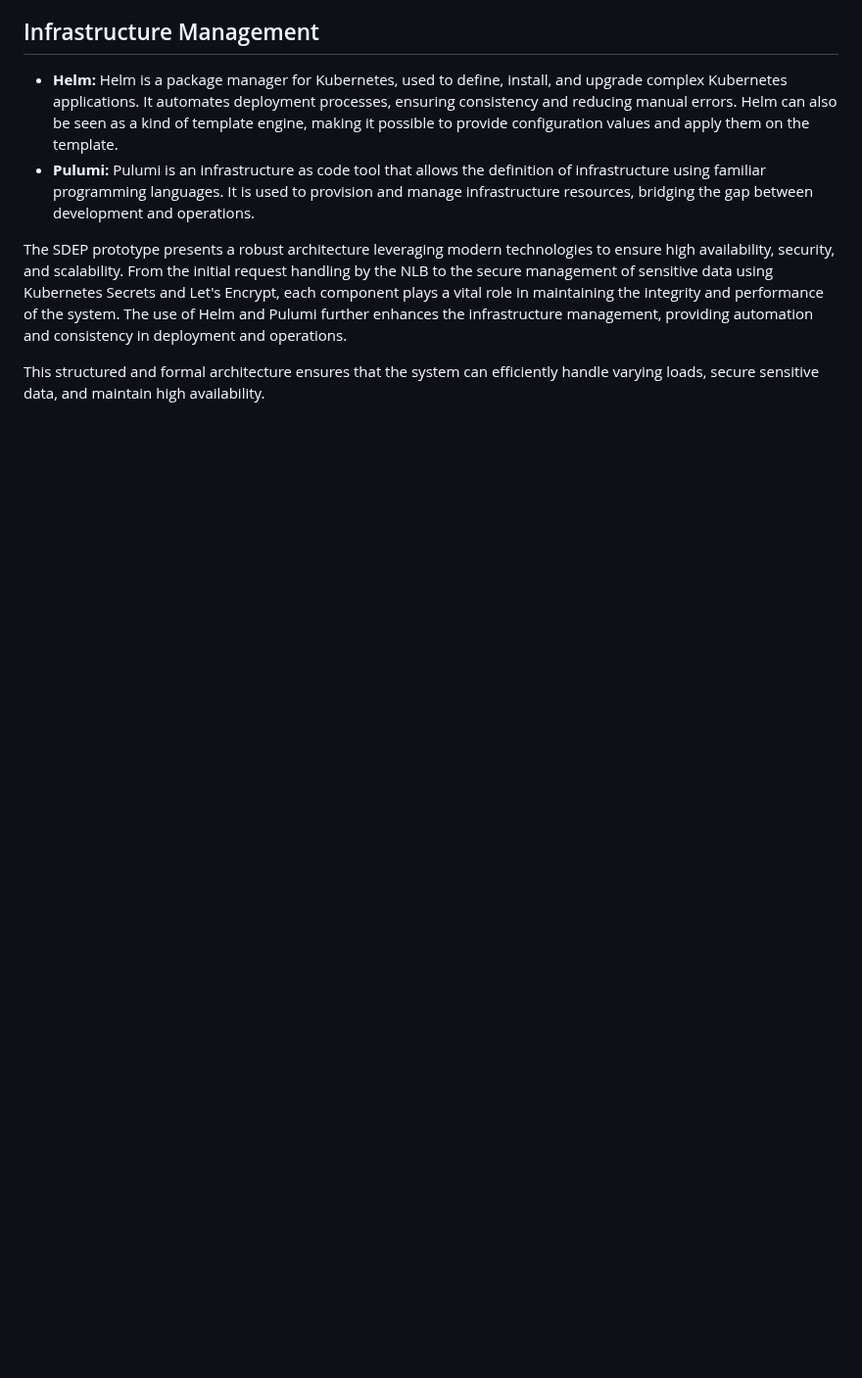
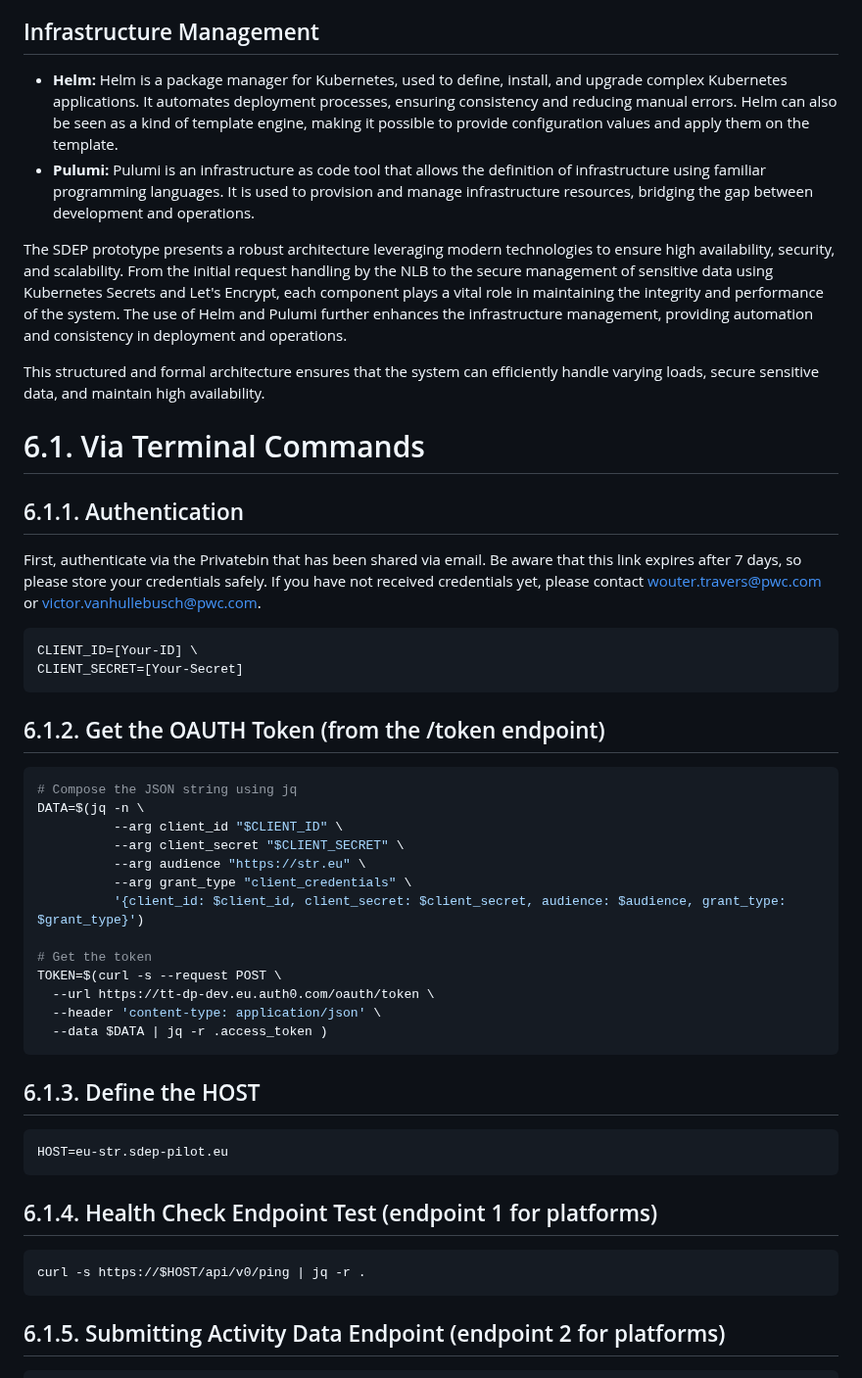
Before and after one commit to SEMICeu/STR-AP, a Markdown page: prototype/5. Documentation for stakeholders/Platforms.md, the part around one of its changes. Shown at 98% size. Rendered like a GitHub page; blank space fills up the shorter version.

````diff
--- a/prototype/5. Documentation for stakeholders/Platforms.md
+++ b/prototype/5. Documentation for stakeholders/Platforms.md
@@ -475,3 +475,47 @@ In addition to the components outlined above, the SDEP prototype system integrat
 The SDEP prototype presents a robust architecture leveraging modern technologies to ensure high availability, security, and scalability. From the initial request handling by the NLB to the secure management of sensitive data using Kubernetes Secrets and Let's Encrypt, each component plays a vital role in maintaining the integrity and performance of the system. The use of Helm and Pulumi further enhances the infrastructure management, providing automation and consistency in deployment and operations.
 
 This structured and formal architecture ensures that the system can efficiently handle varying loads, secure sensitive data, and maintain high availability.
+
+# 6.1. Via Terminal Commands
+
+## 6.1.1. Authentication
+
+First, authenticate via the Privatebin that has been shared via email. Be aware that this link expires after 7 days, so please store your credentials safely. If you have not received credentials yet, please contact [wouter.travers@pwc.com](mailto:wouter.travers@pwc.com) or [victor.vanhullebusch@pwc.com](mailto:victor.vanhullebusch@pwc.com).
+
+```bash
+CLIENT_ID=[Your-ID] \
+CLIENT_SECRET=[Your-Secret]
+```
+
+## 6.1.2. Get the OAUTH Token (from the /token endpoint)
+
+```bash
+# Compose the JSON string using jq
+DATA=$(jq -n \
+          --arg client_id "$CLIENT_ID" \
+          --arg client_secret "$CLIENT_SECRET" \
+          --arg audience "https://str.eu" \
+          --arg grant_type "client_credentials" \
+          '{client_id: $client_id, client_secret: $client_secret, audience: $audience, grant_type: $grant_type}')
+
+# Get the token
+TOKEN=$(curl -s --request POST \
+  --url https://tt-dp-dev.eu.auth0.com/oauth/token \
+  --header 'content-type: application/json' \
+  --data $DATA | jq -r .access_token )
+```
+
+## 6.1.3. Define the HOST
+
+```bash
+HOST=eu-str.sdep-pilot.eu
+```
+
+## 6.1.4. Health Check Endpoint Test (endpoint 1 for platforms)
+
+```bash
+curl -s https://$HOST/api/v0/ping | jq -r .
+```
+
+## 6.1.5. Submitting Activity Data Endpoint (endpoint 2 for platforms)
+
````
Also changed, not shown: other parts of prototype/5. Documentation for stakeholders/Platforms.md (+112 -0 lines).
